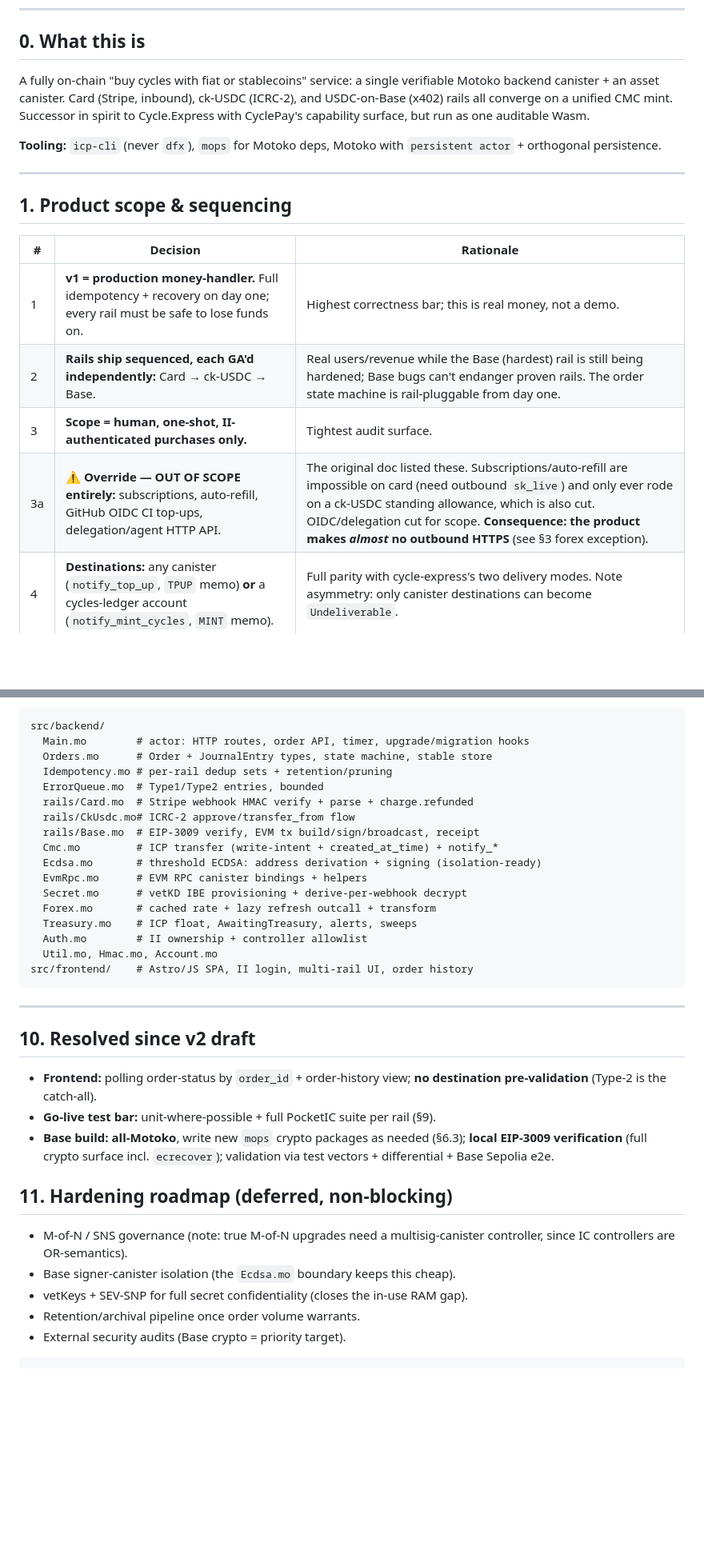
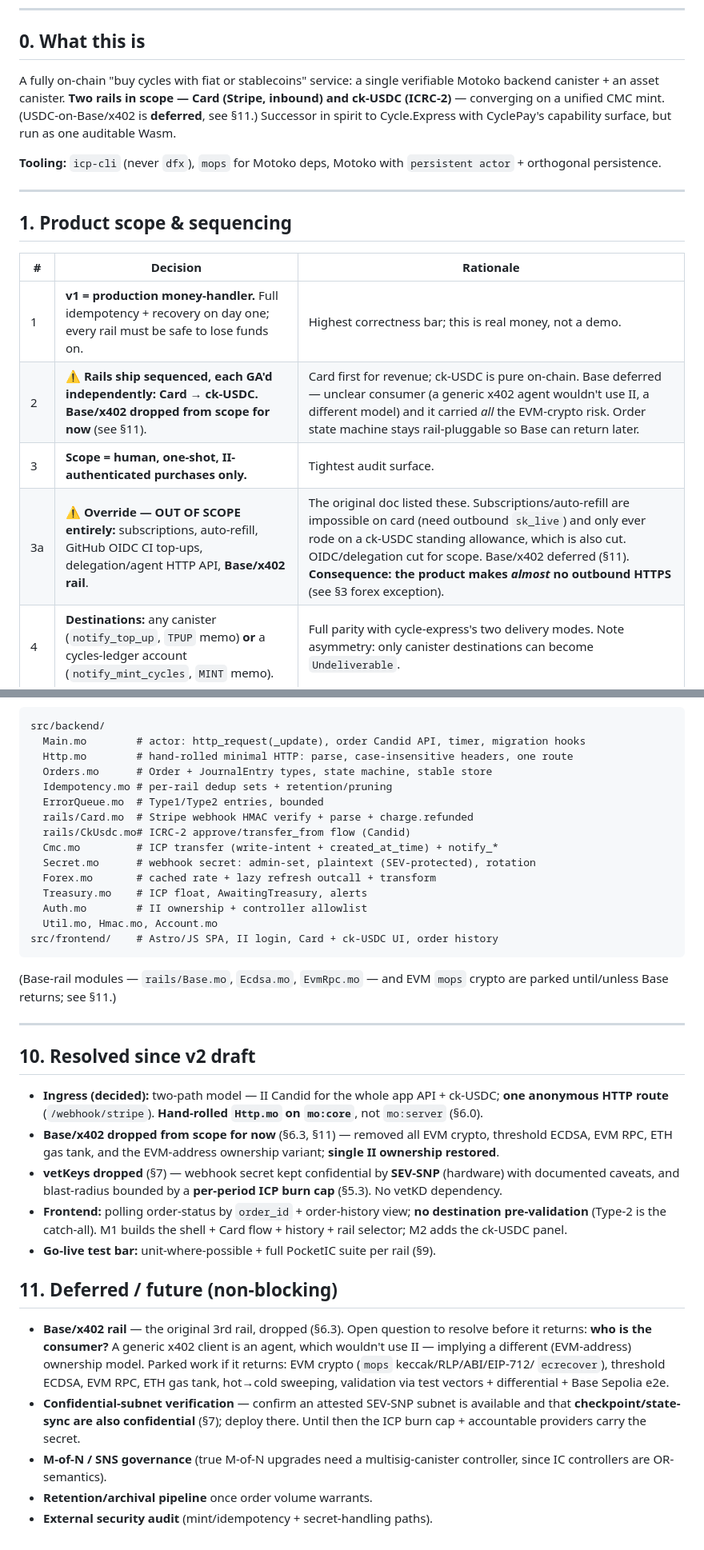
Before and after one commit to marc0olo/cyclepay, a Markdown page: design-docs/ONCHAIN_GATEWAY_SPEC.md, 2 parts joined by grey strips. Shown at 80% size. GitHub-like rendering; blank space fills up the shorter version.

````diff
--- a/design-docs/ONCHAIN_GATEWAY_SPEC.md
+++ b/design-docs/ONCHAIN_GATEWAY_SPEC.md
@@ -12,10 +12,10 @@
 ## 0. What this is
 
 A fully on-chain "buy cycles with fiat or stablecoins" service: a single
-verifiable Motoko backend canister + an asset canister. Card (Stripe, inbound),
-ck-USDC (ICRC-2), and USDC-on-Base (x402) rails all converge on a unified
-CMC mint. Successor in spirit to Cycle.Express with CyclePay's capability
-surface, but run as one auditable Wasm.
+verifiable Motoko backend canister + an asset canister. **Two rails in scope —
+Card (Stripe, inbound) and ck-USDC (ICRC-2)** — converging on a unified CMC
+mint. (USDC-on-Base/x402 is **deferred**, see §11.) Successor in spirit to
+Cycle.Express with CyclePay's capability surface, but run as one auditable Wasm.
 
 **Tooling:** `icp-cli` (never `dfx`), `mops` for Motoko deps, Motoko with
 `persistent actor` + orthogonal persistence.
@@ -27,9 +27,9 @@ surface, but run as one auditable Wasm.
 | # | Decision | Rationale |
 |---|---|---|
 | 1 | **v1 = production money-handler.** Full idempotency + recovery on day one; every rail must be safe to lose funds on. | Highest correctness bar; this is real money, not a demo. |
-| 2 | **Rails ship sequenced, each GA'd independently:** Card → ck-USDC → Base. | Real users/revenue while the Base (hardest) rail is still being hardened; Base bugs can't endanger proven rails. The order state machine is rail-pluggable from day one. |
+| 2 | ⚠️ **Rails ship sequenced, each GA'd independently:** **Card → ck-USDC.** **Base/x402 dropped from scope for now** (see §11). | Card first for revenue; ck-USDC is pure on-chain. Base deferred — unclear consumer (a generic x402 agent wouldn't use II, a different model) and it carried *all* the EVM-crypto risk. Order state machine stays rail-pluggable so Base can return later. |
 | 3 | **Scope = human, one-shot, II-authenticated purchases only.** | Tightest audit surface. |
-| 3a | ⚠️ **Override — OUT OF SCOPE entirely:** subscriptions, auto-refill, GitHub OIDC CI top-ups, delegation/agent HTTP API. | The original doc listed these. Subscriptions/auto-refill are impossible on card (need outbound `sk_live`) and only ever rode on a ck-USDC standing allowance, which is also cut. OIDC/delegation cut for scope. **Consequence: the product makes _almost_ no outbound HTTPS** (see §3 forex exception). |
+| 3a | ⚠️ **Override — OUT OF SCOPE entirely:** subscriptions, auto-refill, GitHub OIDC CI top-ups, delegation/agent HTTP API, **Base/x402 rail**. | The original doc listed these. Subscriptions/auto-refill are impossible on card (need outbound `sk_live`) and only ever rode on a ck-USDC standing allowance, which is also cut. OIDC/delegation cut for scope. Base/x402 deferred (§11). **Consequence: the product makes _almost_ no outbound HTTPS** (see §3 forex exception). |
 | 4 | **Destinations:** any canister (`notify_top_up`, `TPUP` memo) **or** a cycles-ledger account (`notify_mint_cycles`, `MINT` memo). | Full parity with cycle-express's two delivery modes. Note asymmetry: only canister destinations can become `Undeliverable`. |
 
 ---
@@ -326,41 +349,55 @@ despite its maturity. **New `mops` packages will be written as needed.**
 
 ```
 src/backend/
-  Main.mo        # actor: HTTP routes, order API, timer, upgrade/migration hooks
+  Main.mo        # actor: http_request(_update), order Candid API, timer, migration hooks
+  Http.mo        # hand-rolled minimal HTTP: parse, case-insensitive headers, one route
   Orders.mo      # Order + JournalEntry types, state machine, stable store
   Idempotency.mo # per-rail dedup sets + retention/pruning
   ErrorQueue.mo  # Type1/Type2 entries, bounded
   rails/Card.mo  # Stripe webhook HMAC verify + parse + charge.refunded
-  rails/CkUsdc.mo# ICRC-2 approve/transfer_from flow
-  rails/Base.mo  # EIP-3009 verify, EVM tx build/sign/broadcast, receipt
+  rails/CkUsdc.mo# ICRC-2 approve/transfer_from flow (Candid)
   Cmc.mo         # ICP transfer (write-intent + created_at_time) + notify_*
-  Ecdsa.mo       # threshold ECDSA: address derivation + signing (isolation-ready)
-  EvmRpc.mo      # EVM RPC canister bindings + helpers
-  Secret.mo      # vetKD IBE provisioning + derive-per-webhook decrypt
+  Secret.mo      # webhook secret: admin-set, plaintext (SEV-protected), rotation
   Forex.mo       # cached rate + lazy refresh outcall + transform
-  Treasury.mo    # ICP float, AwaitingTreasury, alerts, sweeps
+  Treasury.mo    # ICP float, AwaitingTreasury, alerts
   Auth.mo        # II ownership + controller allowlist
   Util.mo, Hmac.mo, Account.mo
-src/frontend/    # Astro/JS SPA, II login, multi-rail UI, order history
+src/frontend/    # Astro/JS SPA, II login, Card + ck-USDC UI, order history
 ```
+
+(Base-rail modules — `rails/Base.mo`, `Ecdsa.mo`, `EvmRpc.mo` — and EVM `mops`
+crypto are parked until/unless Base returns; see §11.)
 
 ---
 
 ## 10. Resolved since v2 draft
 
+- **Ingress (decided):** two-path model — II Candid for the whole app API +
+  ck-USDC; **one anonymous HTTP route** (`/webhook/stripe`). **Hand-rolled
+  `Http.mo` on `mo:core`**, not `mo:server` (§6.0).
+- **Base/x402 dropped from scope for now** (§6.3, §11) — removed all EVM crypto,
+  threshold ECDSA, EVM RPC, ETH gas tank, and the EVM-address ownership variant;
+  **single II ownership restored**.
+- **vetKeys dropped** (§7) — webhook secret kept confidential by **SEV-SNP**
+  (hardware) with documented caveats, and blast-radius bounded by a **per-period
+  ICP burn cap** (§5.3). No vetKD dependency.
 - **Frontend:** polling order-status by `order_id` + order-history view; **no
-  destination pre-validation** (Type-2 is the catch-all).
+  destination pre-validation** (Type-2 is the catch-all). M1 builds the shell +
+  Card flow + history + rail selector; M2 adds the ck-USDC panel.
 - **Go-live test bar:** unit-where-possible + full PocketIC suite per rail (§9).
-- **Base build:** **all-Motoko**, write new `mops` crypto packages as needed
-  (§6.3); **local EIP-3009 verification** (full crypto surface incl. `ecrecover`);
+
+## 11. Deferred / future (non-blocking)
+
+- **Base/x402 rail** — the original 3rd rail, dropped (§6.3). Open question to
+  resolve before it returns: **who is the consumer?** A generic x402 client is an
+  agent, which wouldn't use II — implying a different (EVM-address) ownership
+  model. Parked work if it returns: EVM crypto (`mops` keccak/RLP/ABI/EIP-712/
+  `ecrecover`), threshold ECDSA, EVM RPC, ETH gas tank, hot→cold sweeping,
   validation via test vectors + differential + Base Sepolia e2e.
-
-## 11. Hardening roadmap (deferred, non-blocking)
-
-- M-of-N / SNS governance (note: true M-of-N upgrades need a multisig-canister
+- **Confidential-subnet verification** — confirm an attested SEV-SNP subnet is
+  available and that **checkpoint/state-sync are also confidential** (§7); deploy
+  there. Until then the ICP burn cap + accountable providers carry the secret.
+- **M-of-N / SNS governance** (true M-of-N upgrades need a multisig-canister
   controller, since IC controllers are OR-semantics).
-- Base signer-canister isolation (the `Ecdsa.mo` boundary keeps this cheap).
-- vetKeys + SEV-SNP for full secret confidentiality (closes the in-use RAM gap).
-- Retention/archival pipeline once order volume warrants.
-- External security audits (Base crypto = priority target).
-```
+- **Retention/archival pipeline** once order volume warrants.
+- **External security audit** (mint/idempotency + secret-handling paths).
````
Also changed, not shown: other parts of design-docs/ONCHAIN_GATEWAY_SPEC.md (+93 -70 lines).
